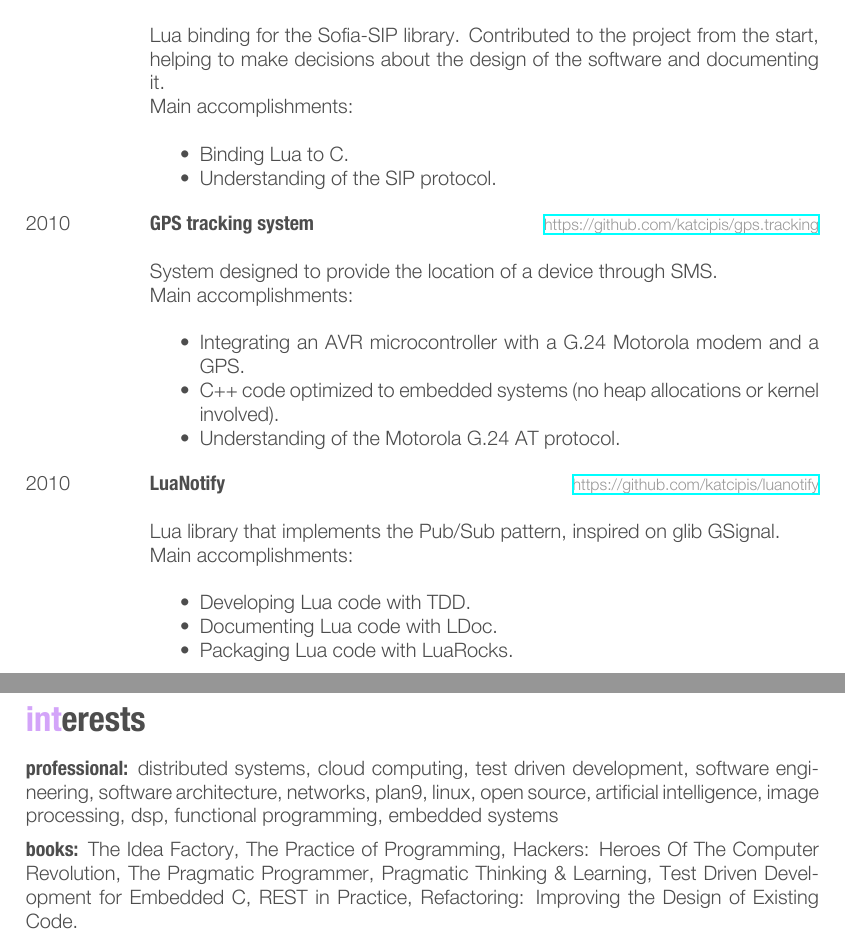
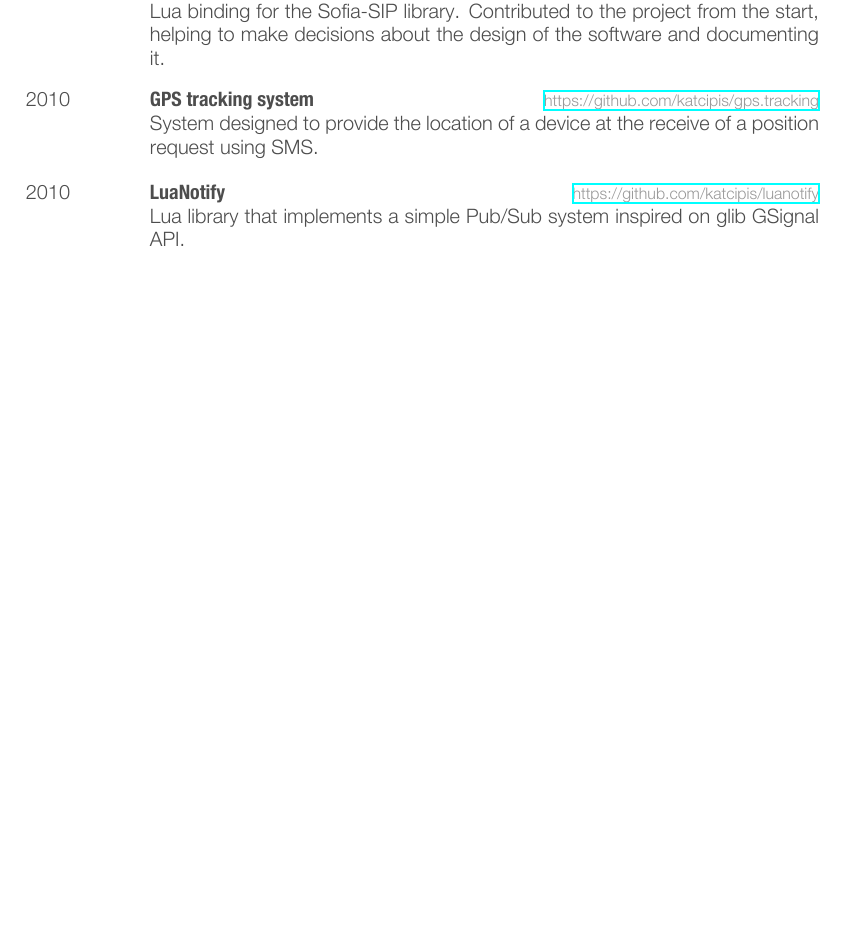
Before and after one commit to katcipis/cv, a LaTeX CV (cv.tex): two parts of pages 7 and 9 of 9 before the commit and part of page 6 of 7 after it, the two joined at a grey line, cut so that both start at the same text, the shorter picture padded with empty space. The pictures show the PDF file cv.pdf that the author committed with the source.

Commit message:
Simplifying projects

```diff
--- a/cv.tex
+++ b/cv.tex
@@ -461,15 +424,10 @@ Main accomplishments on the client:\\
 {LuaSofia}
 {\href{https://github.com/ppizarro/luasofia}{https://github.com/ppizarro/luasofia}}
 {
-
 Lua binding for the Sofia-SIP library.
-Contributed to the project from the start, helping to make decisions about the design of the software and documenting it.
-
-Main accomplishments:\\
-\begin{itemize}
-\item Binding Lua to C.
-\item Understanding of the SIP protocol.
-\end{itemize}
+Contributed to the project from the start,
+helping to make decisions about the design of the
+software and documenting it.
 }
 %------------------------------------------------
 \end{entrylist}
@@ -481,15 +439,8 @@ Main accomplishments:\\
 {GPS tracking system}
 {\href{https://github.com/katcipis/gps.tracking}{https://github.com/katcipis/gps.tracking}}
 {
-
-System designed to provide the location of a device through SMS.
-
-Main accomplishments:\\
-\begin{itemize}
-\item Integrating an AVR microcontroller with a G.24 Motorola modem and a GPS.
-\item C++ code optimized to embedded systems (no heap allocations or kernel involved).
-\item Understanding of the Motorola G.24 AT protocol.
-\end{itemize}
+System designed to provide the location of a device
+at the receive of a position request using SMS.
 }
 \end{entrylist}
 
@@ -500,15 +451,8 @@ Main accomplishments:\\
 {LuaNotify}
 {\href{https://github.com/katcipis/luanotify}{https://github.com/katcipis/luanotify}}
 {
-
-Lua library that implements the Pub/Sub pattern, inspired on glib GSignal.
-
-Main accomplishments:\\
-\begin{itemize}
-\item Developing Lua code with TDD.
-\item Documenting Lua code with LDoc.
-\item Packaging Lua code with LuaRocks.
-\end{itemize}
+Lua library that implements a simple Pub/Sub system
+inspired on glib GSignal API.
 }
 %------------------------------------------------
 \end{entrylist}
@@ -589,16 +531,4 @@ Presentation source can be found \href{https://github.com/katcipis/my.presentati
 %------------------------------------------------
 \end{entrylist}
 
-\pagebreak
-
-%----------------------------------------------------------------------------------------
-%	INTERESTS SECTION
-%----------------------------------------------------------------------------------------
-
-\section{interests}
-
-\textbf{professional:} distributed systems, cloud computing, test driven development, software engineering, software architecture, networks, plan9, linux, open source, artificial intelligence, image processing, dsp, functional programming, embedded systems
-
-\textbf{books:} The Idea Factory, The Practice of Programming, Hackers: Heroes Of The Computer Revolution, The Pragmatic Programmer, Pragmatic Thinking \& Learning, Test Driven Development for Embedded C, REST in Practice, Refactoring: Improving the Design of Existing Code.
-
 \end{document}
```
Also changed, not shown: Makefile, cv.pdf, cv.tex (57 more changed lines).
